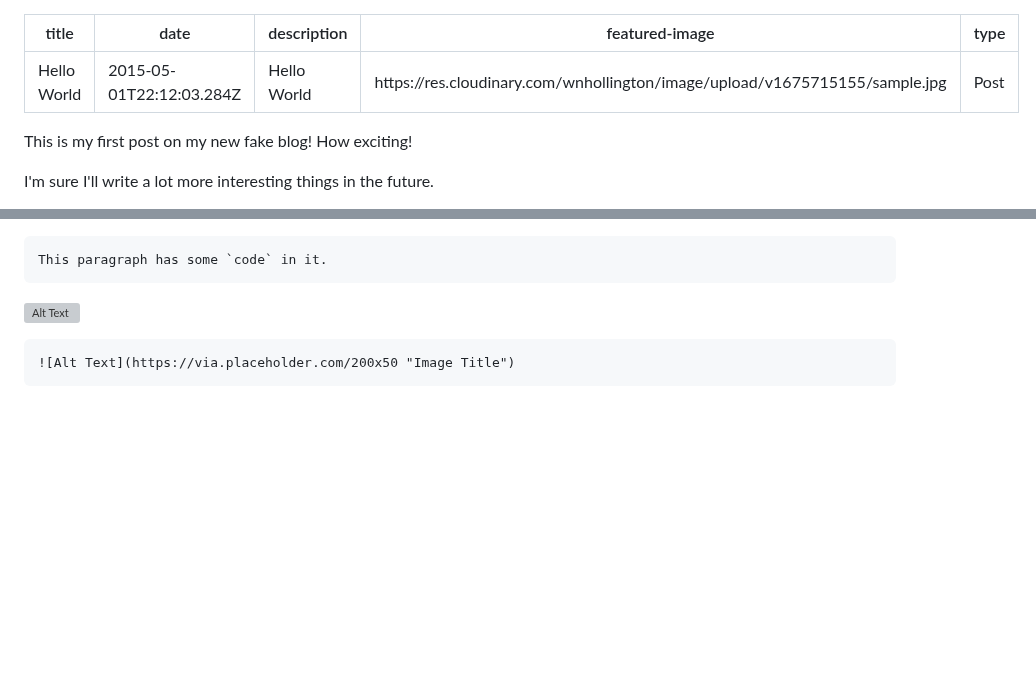
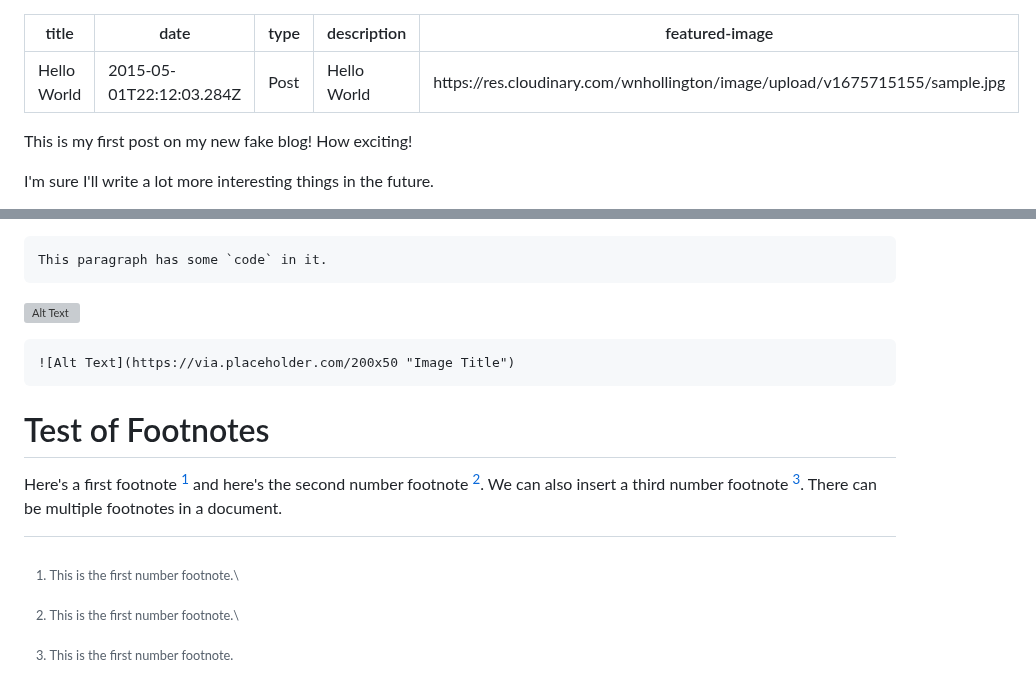
Before and after one commit to wnhollington/personal-blog, a Markdown page: content/posts/hello-world.md, 2 parts joined by grey strips. Drawn GitHub-style; blank space fills up the shorter version; grey boxes are pictures that could not be loaded.

Commit message:
Update Posts “hello-world”

````diff
--- a/content/posts/hello-world.md
+++ b/content/posts/hello-world.md
@@ -1,9 +1,9 @@
 ---
 title: Hello World
 date: 2015-05-01T22:12:03.284Z
+type: Post
 description: Hello World
 featured-image: https://res.cloudinary.com/wnhollington/image/upload/v1675715155/sample.jpg
-type: Post
 ---
 This is my first post on my new fake blog! How exciting!
 
@@ -254,3 +254,11 @@ This paragraph has some `code` in it.
 ```
 ![Alt Text](https://via.placeholder.com/200x50 "Image Title")
 ```
+
+# Test of Footnotes
+
+Here's a first footnote [^1] and here's the second number footnote [^2]. We can also insert a third number footnote [^3]. There can be multiple footnotes in a document.
+
+[^1]: This is the first number footnote.\
+[^2]: This is the first number footnote.\
+[^3]: This is the first number footnote.
````
